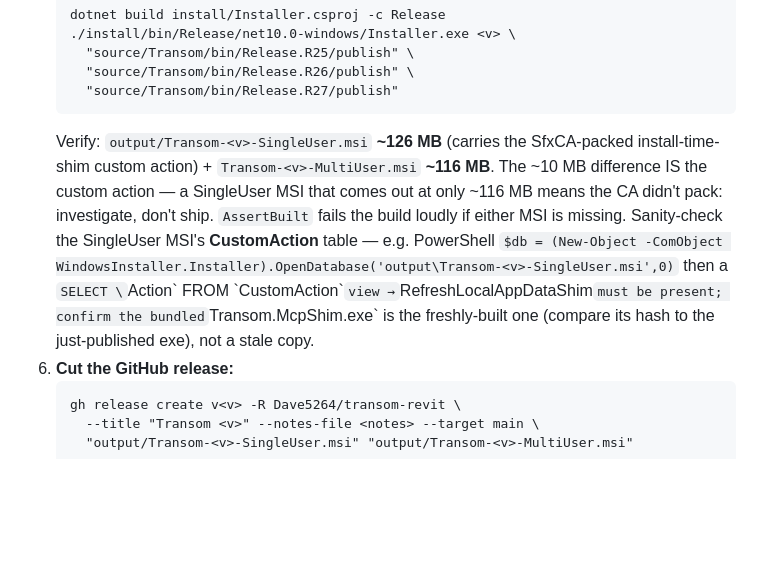
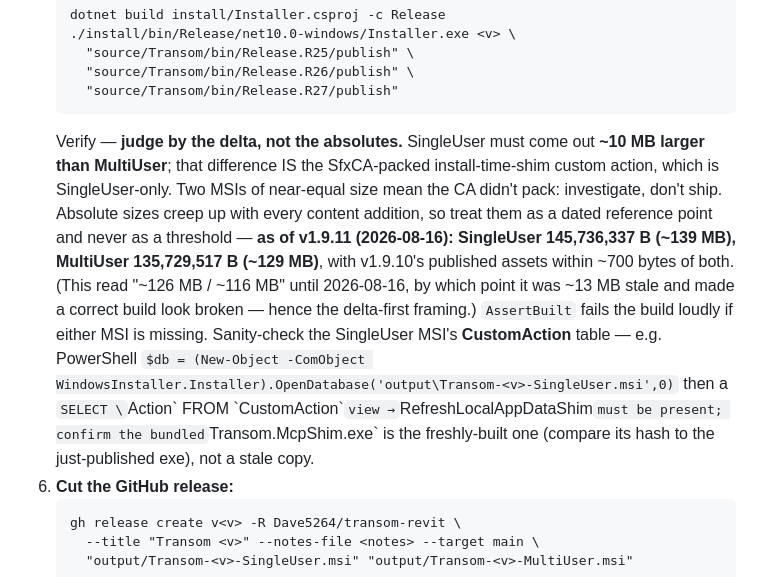
Before and after one commit to Dave5264/transom-revit, a Markdown page: CLAUDE.md, the part around the change. Drawn GitHub-style; blank space fills up the shorter version.

Commit message:
CLAUDE.md: judge the MSI pack by the delta, not by stale absolute sizes
The release runbook told you to expect a ~126 MB SingleUser and ~116 MB
MultiUser MSI. Measured on the v1.9.11 cut they are ~139 MB and ~129 MB, and
v1.9.10's published assets are within ~700 bytes of the same figures — so the
documented numbers had been ~13 MB stale for at least a release, and a correct
build read as suspect against them.

The absolutes were never the real check; the ~10 MB gap between the two MSIs is,
because that gap IS the SfxCA-packed custom action, which only SingleUser
carries. That gap holds as the payload grows, the absolutes do not. So the step
now leads with the delta and demotes the sizes to a dated reference point.

Co-Authored-By: Claude Opus 5 <noreply@anthropic.com>

````diff
--- a/CLAUDE.md
+++ b/CLAUDE.md
@@ -96,7 +96,7 @@ A plain `dotnet build source/Transom/Transom.csproj -c Debug.R2x` **is** the loc
      "source/Transom/bin/Release.R26/publish" \
      "source/Transom/bin/Release.R27/publish"
    ```
-   Verify: `output/Transom-<v>-SingleUser.msi` **~126 MB** (carries the SfxCA-packed install-time-shim custom action) + `Transom-<v>-MultiUser.msi` **~116 MB**. The ~10 MB difference IS the custom action — a SingleUser MSI that comes out at only ~116 MB means the CA didn't pack: investigate, don't ship. `AssertBuilt` fails the build loudly if either MSI is missing. Sanity-check the SingleUser MSI's **CustomAction** table — e.g. PowerShell `$db = (New-Object -ComObject WindowsInstaller.Installer).OpenDatabase('output\Transom-<v>-SingleUser.msi',0)` then a `SELECT \`Action\` FROM \`CustomAction\`` view → `RefreshLocalAppDataShim` must be present; confirm the bundled `Transom.McpShim.exe` is the freshly-built one (compare its hash to the just-published exe), not a stale copy.
+   Verify — **judge by the delta, not the absolutes.** SingleUser must come out **~10 MB larger than MultiUser**; that difference IS the SfxCA-packed install-time-shim custom action, which is SingleUser-only. Two MSIs of near-equal size mean the CA didn't pack: investigate, don't ship. Absolute sizes creep up with every content addition, so treat them as a dated reference point and never as a threshold — **as of v1.9.11 (2026-08-16): SingleUser 145,736,337 B (~139 MB), MultiUser 135,729,517 B (~129 MB)**, with v1.9.10's published assets within ~700 bytes of both. (This read "~126 MB / ~116 MB" until 2026-08-16, by which point it was ~13 MB stale and made a correct build look broken — hence the delta-first framing.) `AssertBuilt` fails the build loudly if either MSI is missing. Sanity-check the SingleUser MSI's **CustomAction** table — e.g. PowerShell `$db = (New-Object -ComObject WindowsInstaller.Installer).OpenDatabase('output\Transom-<v>-SingleUser.msi',0)` then a `SELECT \`Action\` FROM \`CustomAction\`` view → `RefreshLocalAppDataShim` must be present; confirm the bundled `Transom.McpShim.exe` is the freshly-built one (compare its hash to the just-published exe), not a stale copy.
 6. **Cut the GitHub release:**
    ```
    gh release create v<v> -R Dave5264/transom-revit \
````
